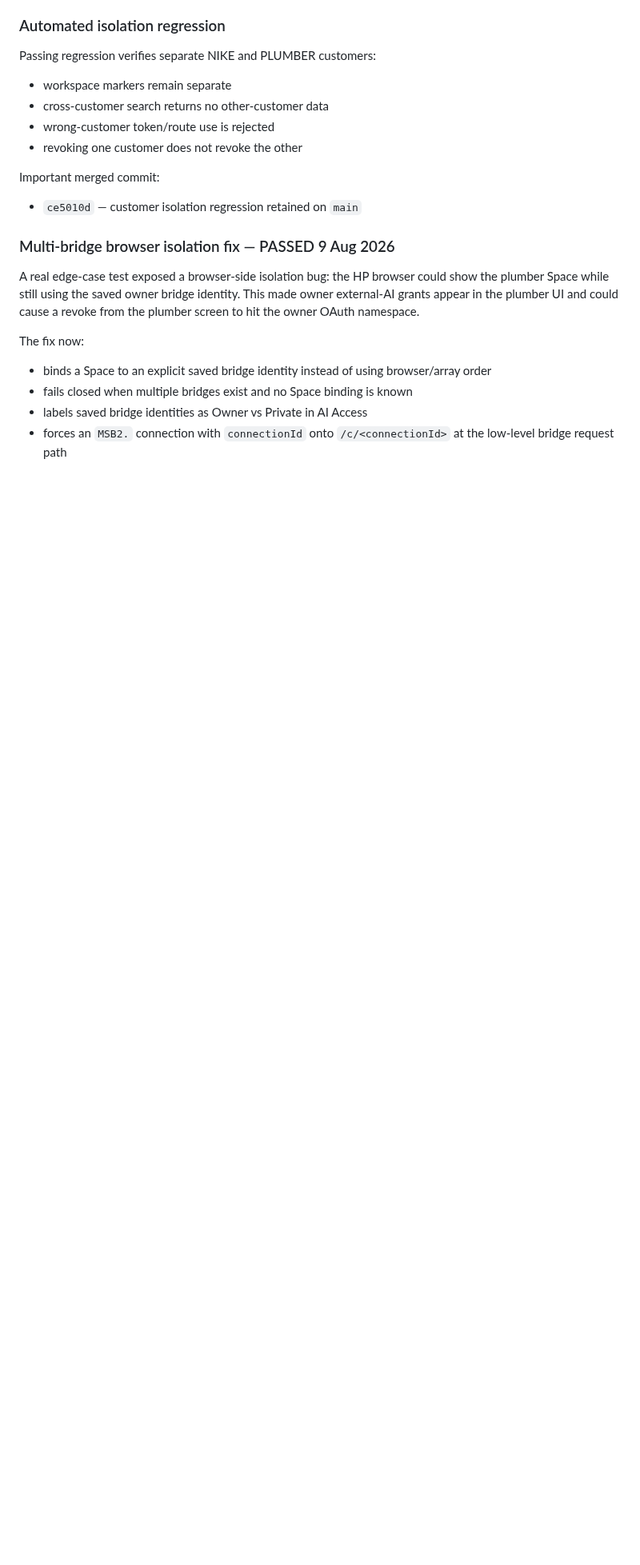
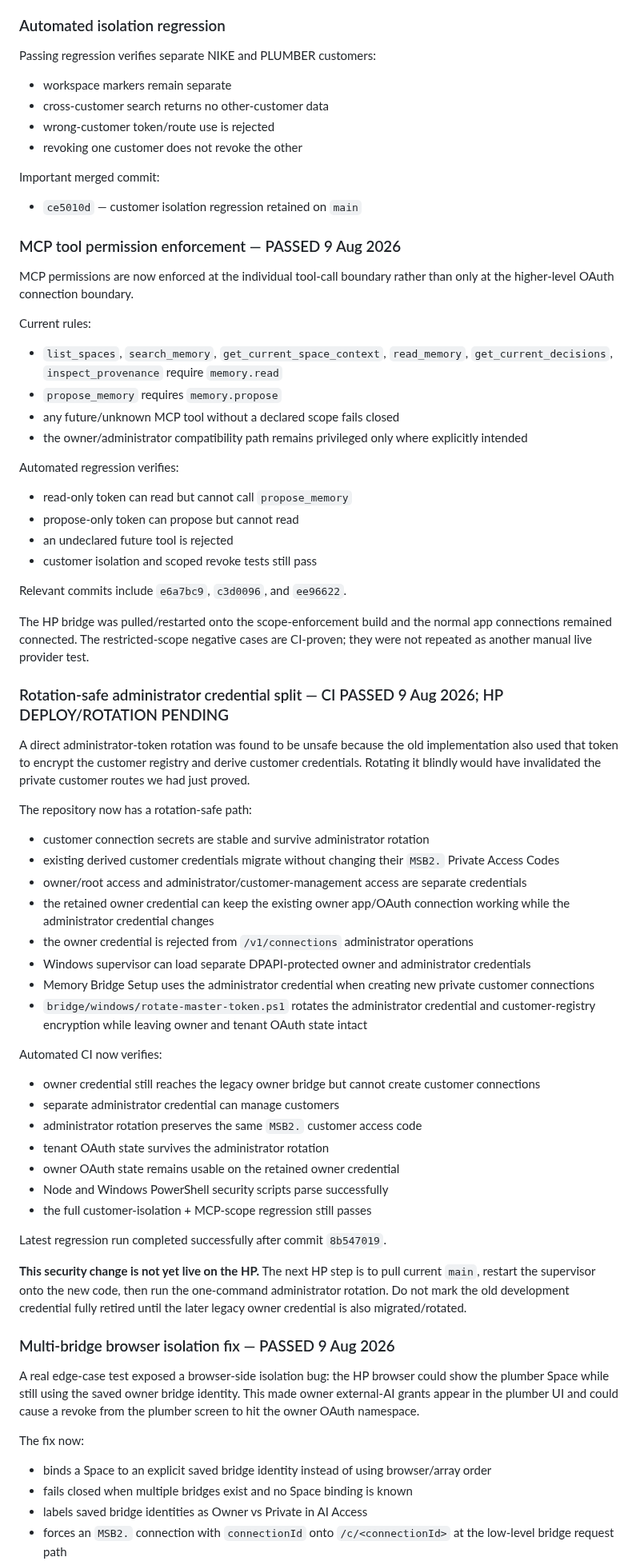
Before and after one commit to 999nike/memory-app, a Markdown page: V1_LEDGER.md, the part around one of its changes. Shown at 80% size. GitHub-like rendering; blank space fills up the shorter version.

Commit message:
Update V1 ledger for MCP scopes and safe credential rotation

```diff
--- a/V1_LEDGER.md
+++ b/V1_LEDGER.md
@@ -92,6 +89,57 @@ Passing regression verifies separate NIKE and PLUMBER customers:
 Important merged commit:
 
 - `ce5010d` — customer isolation regression retained on `main`
+
+### MCP tool permission enforcement — PASSED 9 Aug 2026
+
+MCP permissions are now enforced at the individual tool-call boundary rather than only at the higher-level OAuth connection boundary.
+
+Current rules:
+
+- `list_spaces`, `search_memory`, `get_current_space_context`, `read_memory`, `get_current_decisions`, `inspect_provenance` require `memory.read`
+- `propose_memory` requires `memory.propose`
+- any future/unknown MCP tool without a declared scope fails closed
+- the owner/administrator compatibility path remains privileged only where explicitly intended
+
+Automated regression verifies:
+
+- read-only token can read but cannot call `propose_memory`
+- propose-only token can propose but cannot read
+- an undeclared future tool is rejected
+- customer isolation and scoped revoke tests still pass
+
+Relevant commits include `e6a7bc9`, `c3d0096`, and `ee96622`.
+
+The HP bridge was pulled/restarted onto the scope-enforcement build and the normal app connections remained connected. The restricted-scope negative cases are CI-proven; they were not repeated as another manual live provider test.
+
+### Rotation-safe administrator credential split — CI PASSED 9 Aug 2026; HP DEPLOY/ROTATION PENDING
+
+A direct administrator-token rotation was found to be unsafe because the old implementation also used that token to encrypt the customer registry and derive customer credentials. Rotating it blindly would have invalidated the private customer routes we had just proved.
+
+The repository now has a rotation-safe path:
+
+- customer connection secrets are stable and survive administrator rotation
+- existing derived customer credentials migrate without changing their `MSB2.` Private Access Codes
+- owner/root access and administrator/customer-management access are separate credentials
+- the retained owner credential can keep the existing owner app/OAuth connection working while the administrator credential changes
+- the owner credential is rejected from `/v1/connections` administrator operations
+- Windows supervisor can load separate DPAPI-protected owner and administrator credentials
+- Memory Bridge Setup uses the administrator credential when creating new private customer connections
+- `bridge/windows/rotate-master-token.ps1` rotates the administrator credential and customer-registry encryption while leaving owner and tenant OAuth state intact
+
+Automated CI now verifies:
+
+- owner credential still reaches the legacy owner bridge but cannot create customer connections
+- separate administrator credential can manage customers
+- administrator rotation preserves the same `MSB2.` customer access code
+- tenant OAuth state survives the administrator rotation
+- owner OAuth state remains usable on the retained owner credential
+- Node and Windows PowerShell security scripts parse successfully
+- the full customer-isolation + MCP-scope regression still passes
+
+Latest regression run completed successfully after commit `8b547019`.
+
+**This security change is not yet live on the HP.** The next HP step is to pull current `main`, restart the supervisor onto the new code, then run the one-command administrator rotation. Do not mark the old development credential fully retired until the later legacy owner credential is also migrated/rotated.
 
 ### Multi-bridge browser isolation fix — PASSED 9 Aug 2026
 
```
Also changed, not shown: other parts of V1_LEDGER.md (+8 -12 lines).
